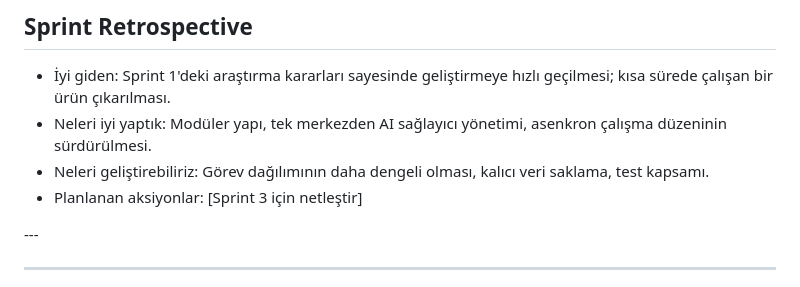
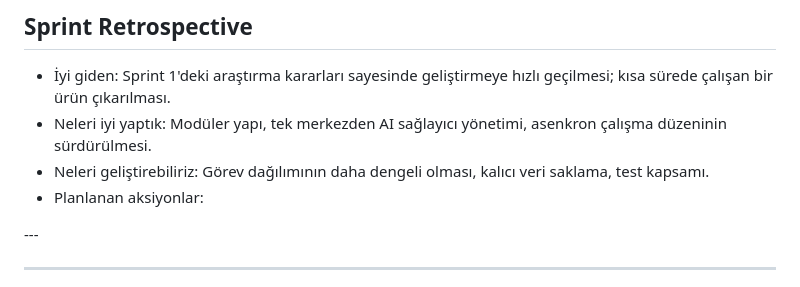
Before and after one commit to ozgegul/VentureAgent, a Markdown page: README.md, the part around the change. GitHub-like rendering; folded sections open.

Commit message:
Update planned actions section in README
Clarified planned actions for Sprint 3.

```diff
--- a/README.md
+++ b/README.md
@@ -220,7 +220,7 @@ Bu bölüm, takımın Slack üzerindeki iletişimlerinden derlenmiştir. Katıl
 - İyi giden: Sprint 1'deki araştırma kararları sayesinde geliştirmeye hızlı geçilmesi; kısa sürede çalışan bir ürün çıkarılması.
 - Neleri iyi yaptık: Modüler yapı, tek merkezden AI sağlayıcı yönetimi, asenkron çalışma düzeninin sürdürülmesi.
 - Neleri geliştirebiliriz: Görev dağılımının daha dengeli olması, kalıcı veri saklama, test kapsamı.
-- Planlanan aksiyonlar: [Sprint 3 için netleştir]
+- Planlanan aksiyonlar:
 
 </details>
 ---
```
